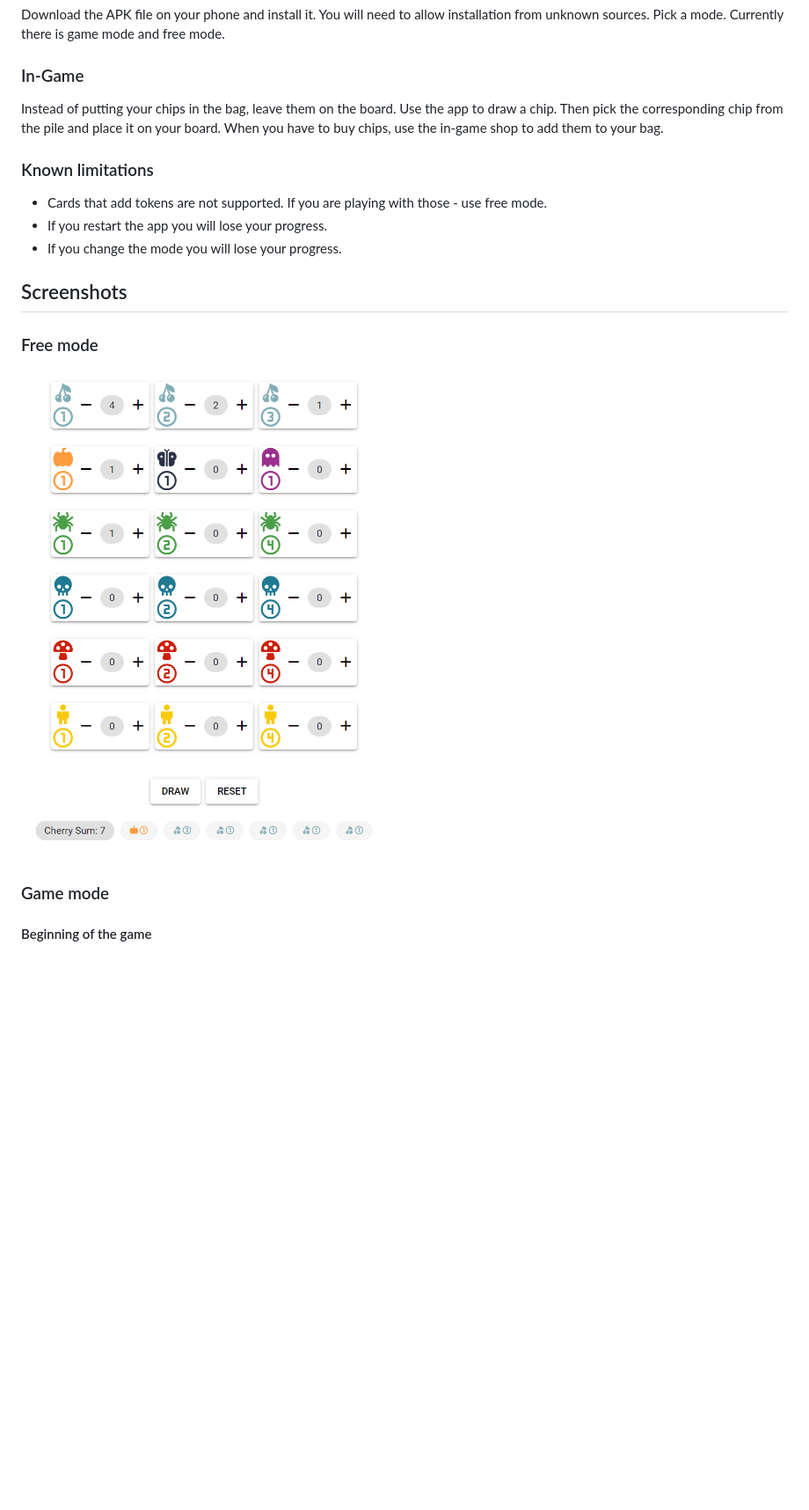
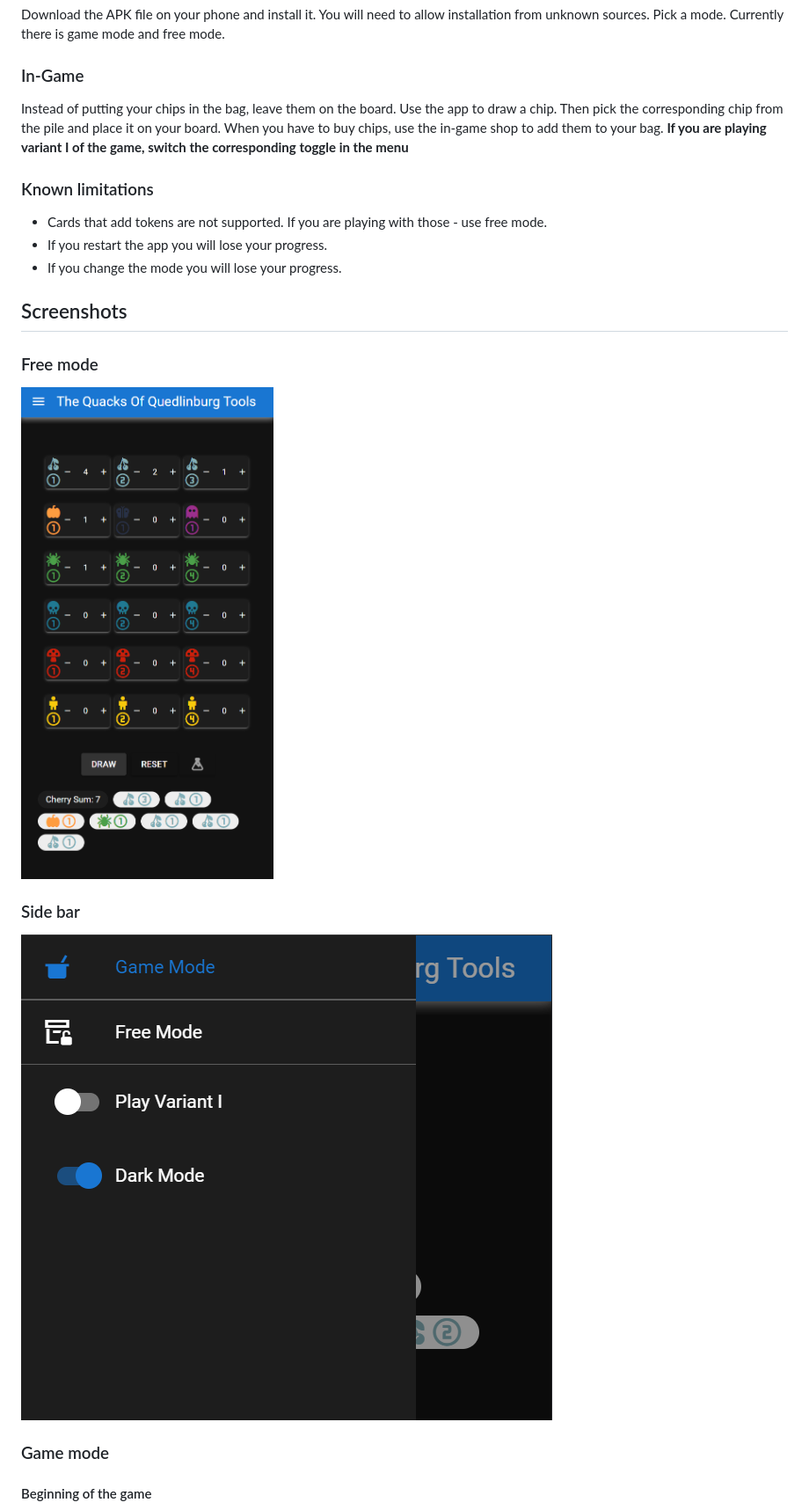
Before and after one commit to Ekscentricitet/TheQuacksOfQuedlinburgTools, a Markdown page: README.md, the part around the change. Shown at 88% size. Drawn GitHub-style; pictures changed too: screenshots/FreeMode.png, screenshots/SideBar.png (added); blank space fills up the shorter version.

Commit message:
Update screenshots.

```diff
--- a/README.md
+++ b/README.md
@@ -34,7 +34,7 @@ Download the APK file on your phone and install it. You will need to allow insta
 
 ### In-Game
 
-Instead of putting your chips in the bag, leave them on the board. Use the app to draw a chip. Then pick the corresponding chip from the pile and place it on your board. When you have to buy chips, use the in-game shop to add them to your bag.
+Instead of putting your chips in the bag, leave them on the board. Use the app to draw a chip. Then pick the corresponding chip from the pile and place it on your board. When you have to buy chips, use the in-game shop to add them to your bag. **If you are playing variant I of the game, switch the corresponding toggle in the menu**
 
 ### Known limitations
 
@@ -47,6 +47,10 @@ Instead of putting your chips in the bag, leave them on the board. Use the app t
 ### Free mode
 
 ![image](./screenshots/FreeMode.png)
+
+### Side bar
+
+![image](./screenshots/SideBar.png)
 
 ### Game mode
 
```
Also changed, not shown: screenshots/GameMode1.png.
